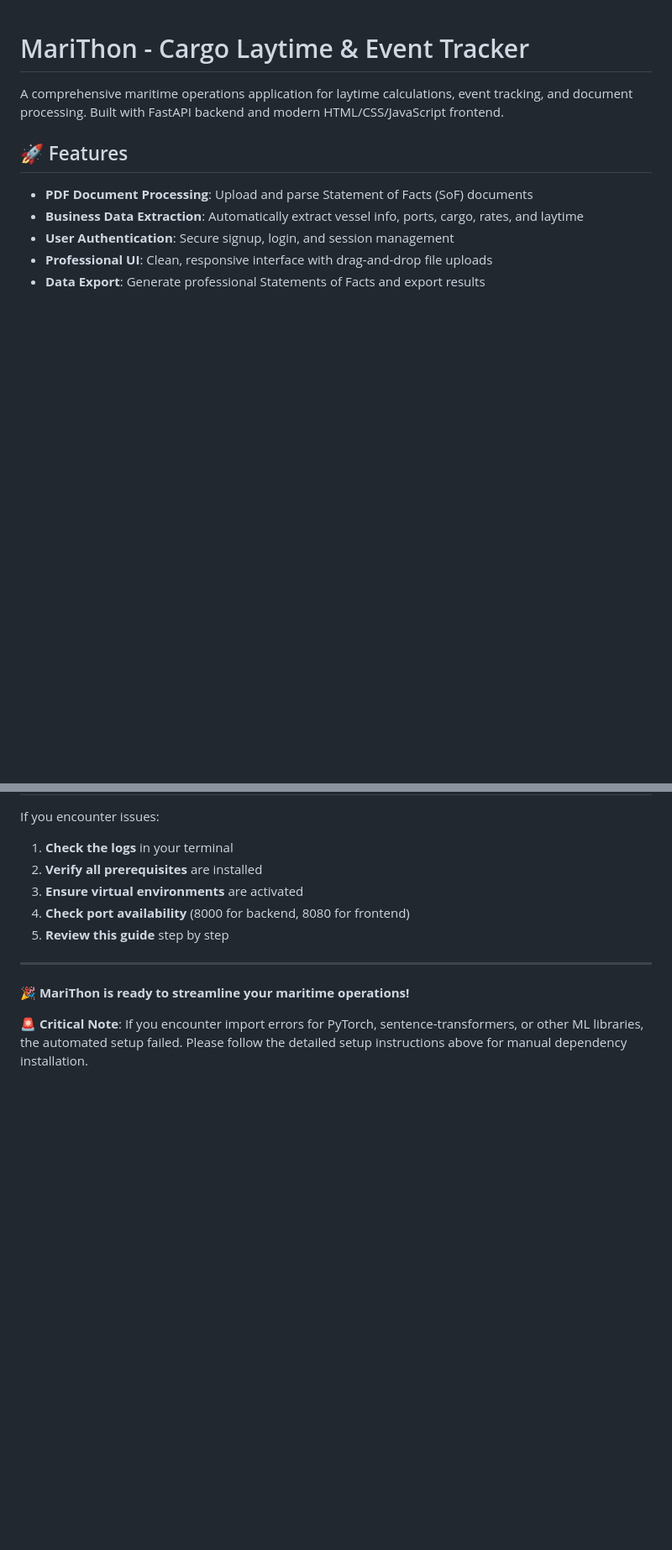
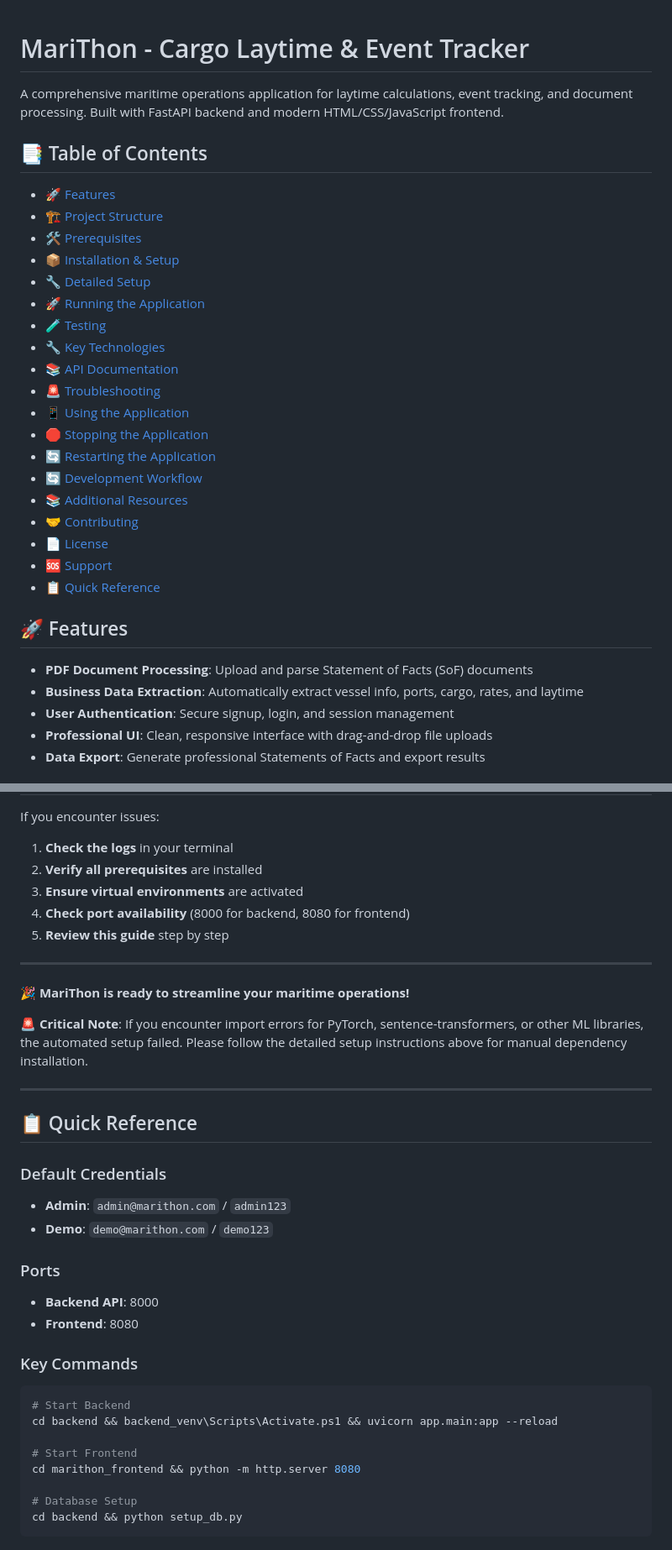
Before and after one commit to Adityakeerti/MariThon_SOF, a Markdown page: README.md, 2 parts joined by grey strips. Shown at 84% size. Rendered like a GitHub page; blank space fills up the shorter version.

````diff
--- a/README.md
+++ b/README.md
@@ -1,6 +1,28 @@
 # MariThon - Cargo Laytime & Event Tracker
 
 A comprehensive maritime operations application for laytime calculations, event tracking, and document processing. Built with FastAPI backend and modern HTML/CSS/JavaScript frontend.
+
+## 📑 Table of Contents
+
+- [🚀 Features](#-features)
+- [🏗️ Project Structure](#️-project-structure)
+- [🛠️ Prerequisites](#️-prerequisites)
+- [📦 Installation & Setup](#-installation--setup)
+- [🔧 Detailed Setup](#-detailed-setup)
+- [🚀 Running the Application](#-running-the-application)
+- [🧪 Testing](#-testing)
+- [🔧 Key Technologies](#-key-technologies)
+- [📚 API Documentation](#-api-documentation)
+- [🚨 Troubleshooting](#-troubleshooting)
+- [📱 Using the Application](#-using-the-application)
+- [🛑 Stopping the Application](#-stopping-the-application)
+- [🔄 Restarting the Application](#-restarting-the-application)
+- [🔄 Development Workflow](#-development-workflow)
+- [📚 Additional Resources](#-additional-resources)
+- [🤝 Contributing](#-contributing)
+- [📄 License](#-license)
+- [🆘 Support](#-support)
+- [📋 Quick Reference](#-quick-reference)
 
 ## 🚀 Features
 
@@ -505,3 +559,27 @@ If you encounter issues:
 **🎉 MariThon is ready to streamline your maritime operations!**
 
 **🚨 Critical Note**: If you encounter import errors for PyTorch, sentence-transformers, or other ML libraries, the automated setup failed. Please follow the detailed setup instructions above for manual dependency installation.
+
+---
+
+## 📋 Quick Reference
+
+### Default Credentials
+- **Admin**: `admin@marithon.com` / `admin123`
+- **Demo**: `demo@marithon.com` / `demo123`
+
+### Ports
+- **Backend API**: 8000
+- **Frontend**: 8080
+
+### Key Commands
+```bash
+# Start Backend
+cd backend && backend_venv\Scripts\Activate.ps1 && uvicorn app.main:app --reload
+
+# Start Frontend
+cd marithon_frontend && python -m http.server 8080
+
+# Database Setup
+cd backend && python setup_db.py
+```
````
Also changed, not shown: other parts of README.md (+62 -30 lines), backend/README_BACKEND_FIX.md (deleted, +0 -85 lines).
